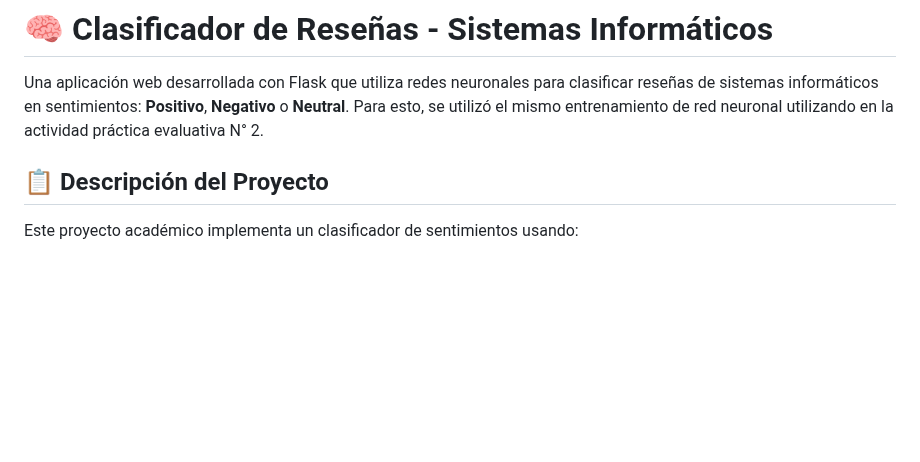
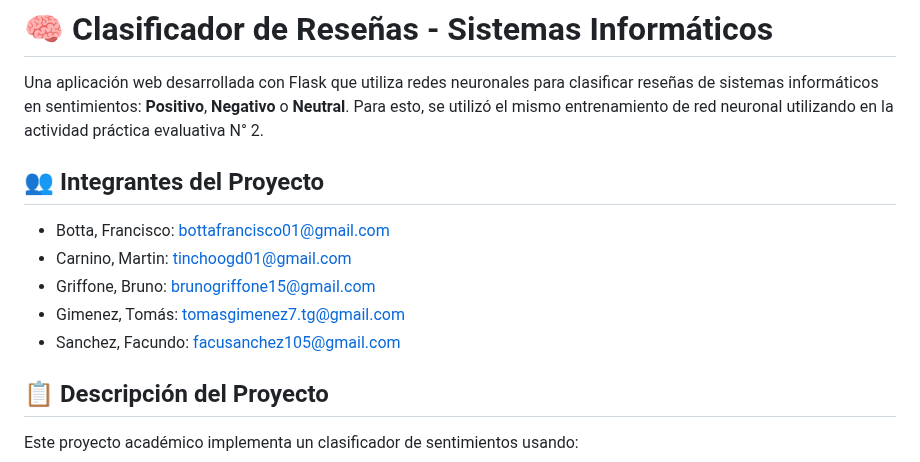
Before and after one commit to Notthingham-Miedo/chatbot-clasificador, a Markdown page: README.md, the part around the change. GitHub-like rendering; blank space fills up the shorter version.

```diff
--- a/README.md
+++ b/README.md
@@ -1,6 +1,13 @@
 # 🧠 Clasificador de Reseñas - Sistemas Informáticos
 
 Una aplicación web desarrollada con Flask que utiliza redes neuronales para clasificar reseñas de sistemas informáticos en sentimientos: **Positivo**, **Negativo** o **Neutral**. Para esto, se utilizó el mismo entrenamiento de red neuronal utilizando en la actividad práctica evaluativa N° 2.
+
+## 👥 Integrantes del Proyecto
+- Botta, Francisco: bottafrancisco01@gmail.com
+- Carnino, Martin: tinchoogd01@gmail.com
+- Griffone, Bruno: brunogriffone15@gmail.com
+- Gimenez, Tomás: tomasgimenez7.tg@gmail.com
+- Sanchez, Facundo: facusanchez105@gmail.com
 
 ## 📋 Descripción del Proyecto
 
```
